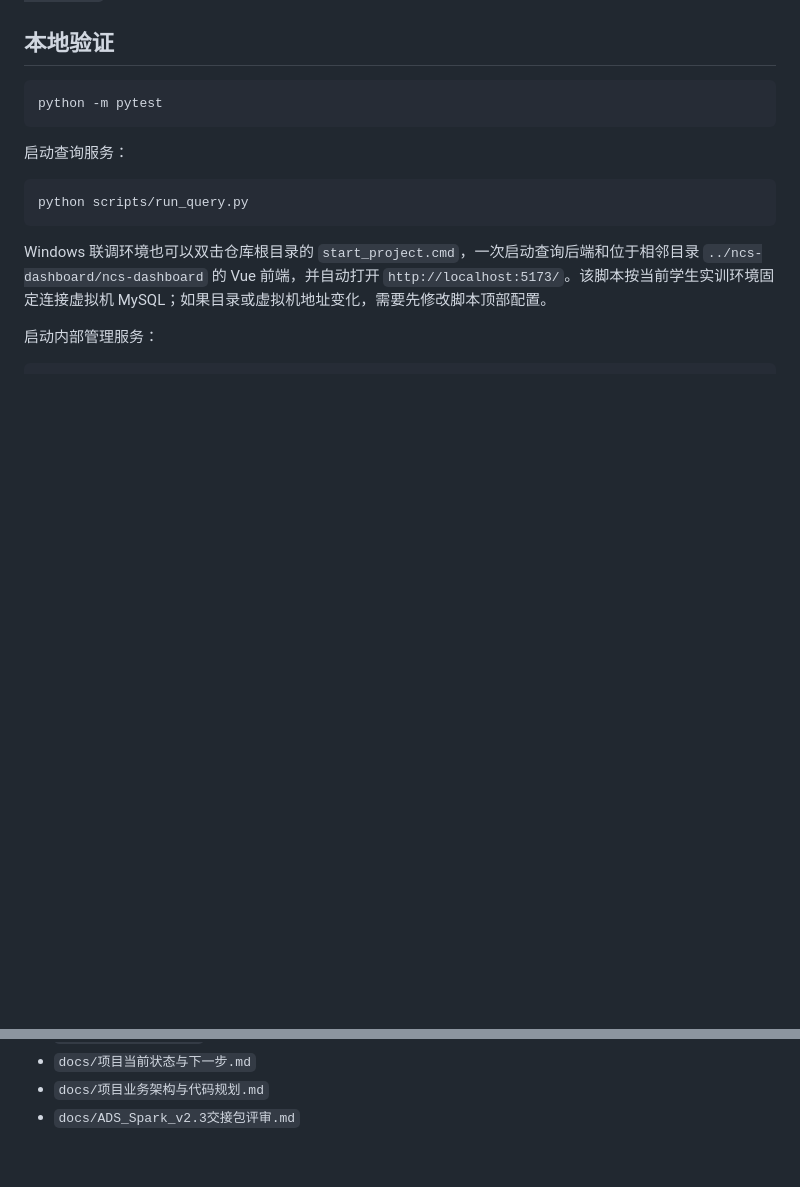
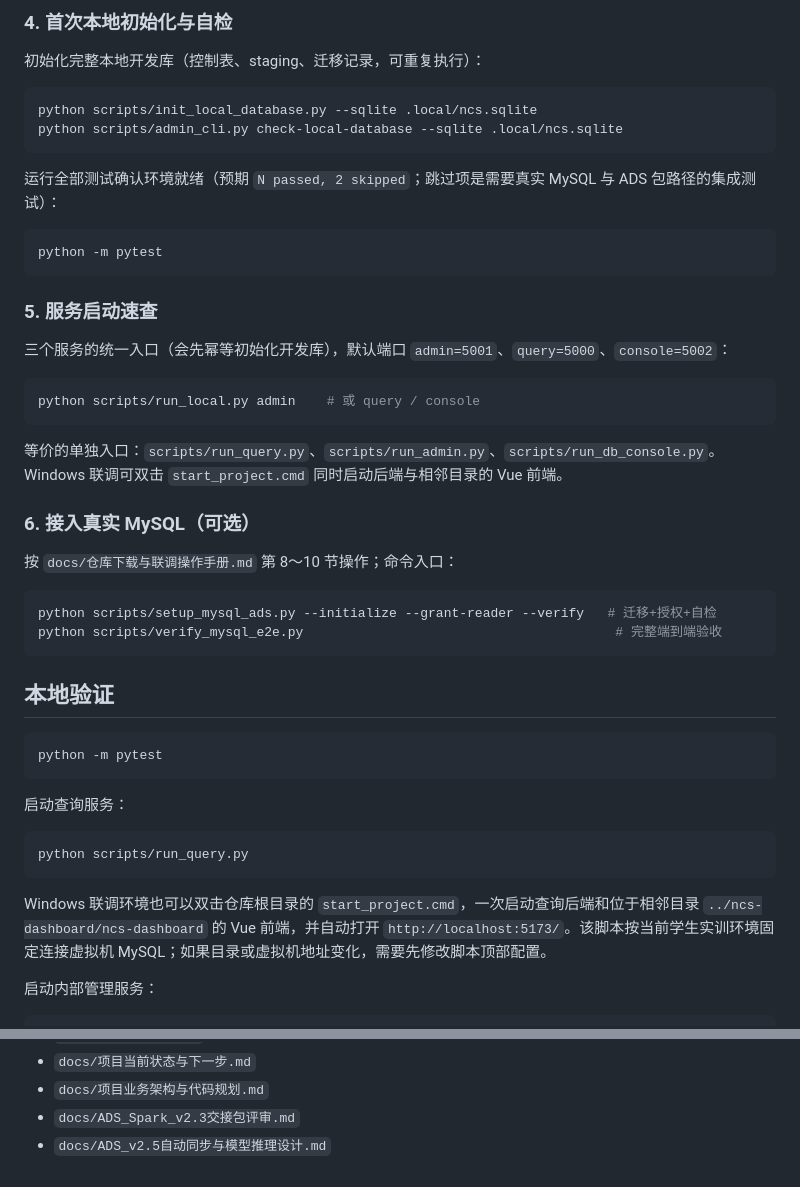
Before and after one commit to dirtysoup0519/ncs-result-backend, a Markdown page: README.md, 2 parts joined by grey strips. Drawn GitHub-style; blank space fills up the shorter version.

````diff
--- a/README.md
+++ b/README.md
@@ -14,3 +67,36 @@
+### 4. 首次本地初始化与自检
+
+初始化完整本地开发库（控制表、staging、迁移记录，可重复执行）：
+
+```powershell
+python scripts/init_local_database.py --sqlite .local/ncs.sqlite
+python scripts/admin_cli.py check-local-database --sqlite .local/ncs.sqlite
+```
+
+运行全部测试确认环境就绪（预期 `N passed, 2 skipped`；跳过项是需要真实 MySQL 与 ADS 包路径的集成测试）：
+
+```powershell
+python -m pytest
+```
+
+### 5. 服务启动速查
+
+三个服务的统一入口（会先幂等初始化开发库），默认端口 `admin=5001`、`query=5000`、`console=5002`：
+
+```powershell
+python scripts/run_local.py admin    # 或 query / console
+```
+
+等价的单独入口：`scripts/run_query.py`、`scripts/run_admin.py`、`scripts/run_db_console.py`。Windows 联调可双击 `start_project.cmd` 同时启动后端与相邻目录的 Vue 前端。
+
+### 6. 接入真实 MySQL（可选）
+
+按 `docs/仓库下载与联调操作手册.md` 第 8～10 节操作；命令入口：
+
+```powershell
+python scripts/setup_mysql_ads.py --initialize --grant-reader --verify   # 迁移+授权+自检
+python scripts/verify_mysql_e2e.py                                        # 完整端到端验收
+```
 
 ## 本地验证
 
@@ -123,3 +209,4 @@ python scripts/verify_mysql_e2e.py
 - `docs/项目当前状态与下一步.md`
 - `docs/项目业务架构与代码规划.md`
 - `docs/ADS_Spark_v2.3交接包评审.md`
+- `docs/ADS_v2.5自动同步与模型推理设计.md`
````
Also changed, not shown: other parts of README.md (+53 -0 lines), AGENT.md (+7 -0 lines).
